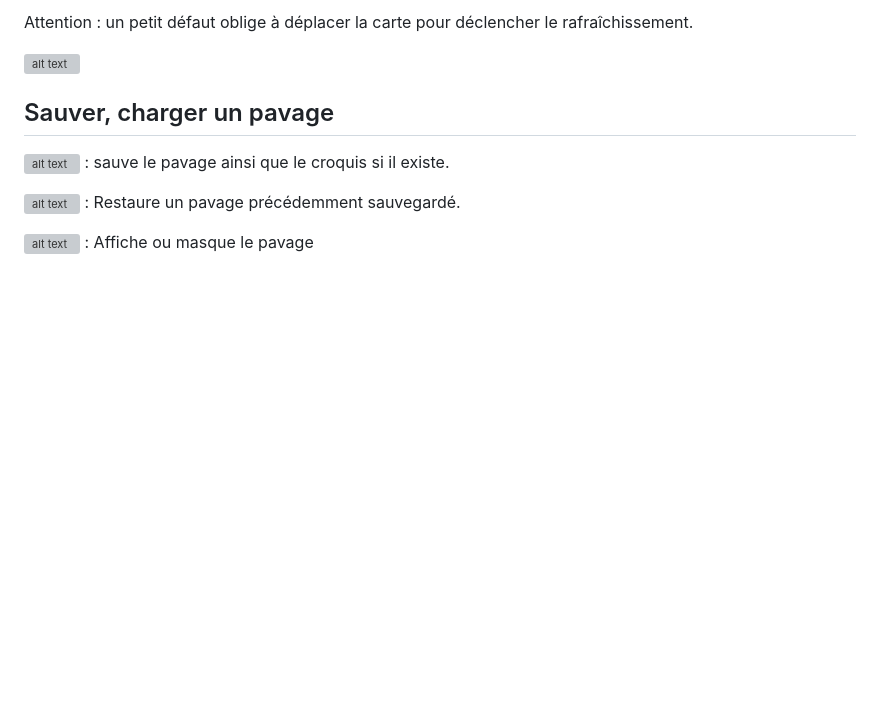
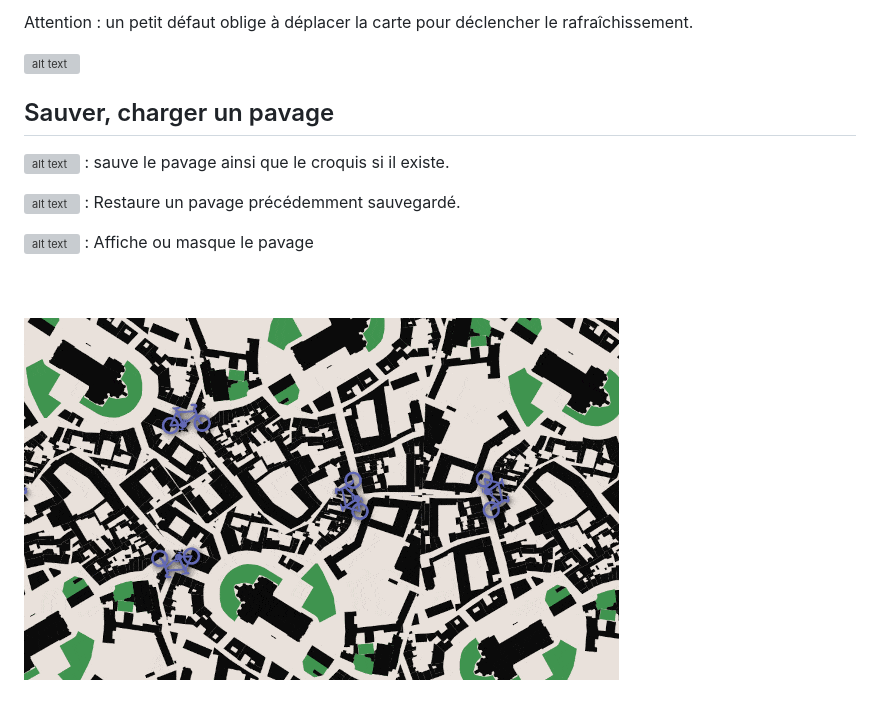
Before and after one commit to xcaeag/Cornelis-QGis-Plugin, a Markdown page: README.md, the part around the change. Drawn GitHub-style; pictures changed too: Cornelis/resources/cornelis_tlse.gif (added); blank space fills up the shorter version; grey boxes are pictures that could not be loaded.

Commit message:
un exemple

```diff
--- a/README.md
+++ b/README.md
@@ -98,3 +98,8 @@ Attention : un petit défaut oblige à déplacer la carte pour déclencher le ra
 ![alt text](Cornelis/resources/vectorDeformLoad.svg) : Restaure un pavage précédemment sauvegardé.
 
 ![alt text](Cornelis/resources/vectorDeformSource.svg) : Affiche ou masque le pavage
+
+
+\
+\
+![alt text](Cornelis/resources/cornelis_tlse.gif)
```
Also changed, not shown: 1 other file.
